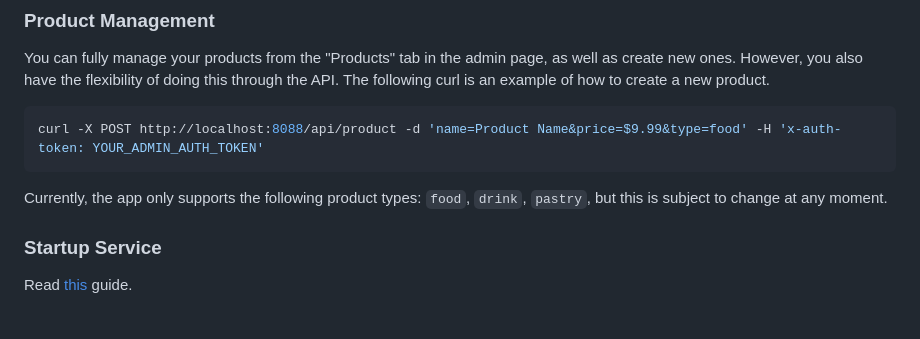
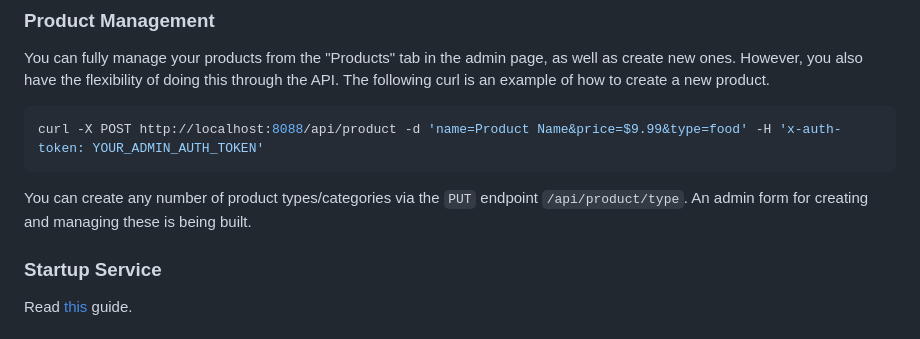
Before and after one commit to wisepythagoras/pos-system, a Markdown page: README.md, the part around the change. GitHub-like rendering.

````diff
--- a/README.md
+++ b/README.md
@@ -63,7 +63,7 @@ You can fully manage your products from the "Products" tab in the admin page, as
 curl -X POST http://localhost:8088/api/product -d 'name=Product Name&price=$9.99&type=food' -H 'x-auth-token: YOUR_ADMIN_AUTH_TOKEN'
 ```
 
-Currently, the app only supports the following product types: `food`, `drink`, `pastry`, but this is subject to change at any moment.
+You can create any number of product types/categories via the `PUT` endpoint `/api/product/type`. An admin form for creating and managing these is being built.
 
 ### Startup Service
 
````
